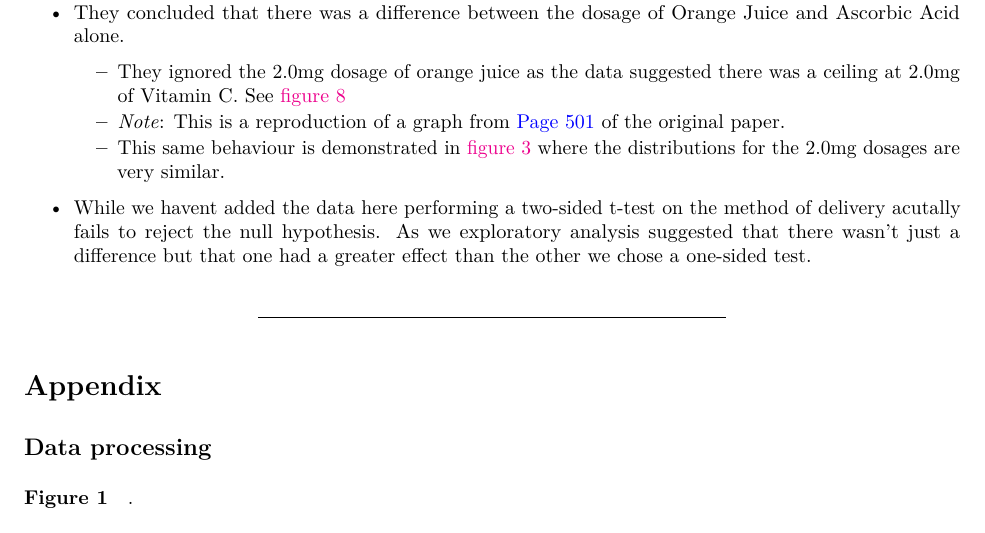
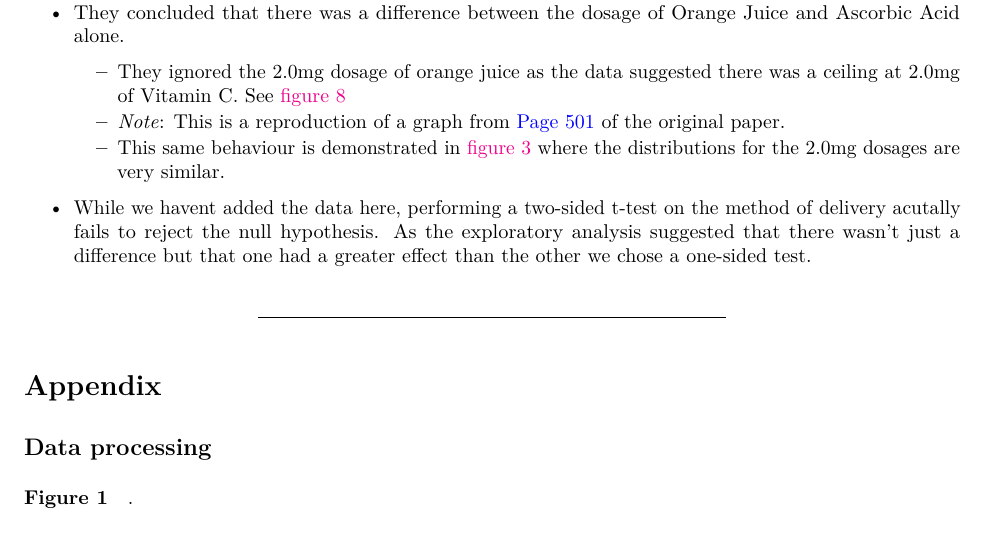
Before and after one commit to chrmzn/Stat_Inference1, an R Markdown document (Stat_Inference_Part2.Rmd): part of page 3 of 6, cut so that both start at the same text. The pictures show the output file Stat_Inference_Part2.pdf that the author committed with the source.

Commit message:
gah, spelling mistakes

```diff
--- a/Stat_Inference_Part2.Rmd
+++ b/Stat_Inference_Part2.Rmd
@@ -77,7 +77,7 @@ After reading the [original study][1] (Page 499) it was interesting to note a fe
     * They ignored the 2.0mg dosage of orange juice as the data suggested there was a ceiling at 2.0mg of Vitamin C. See [figure 8](#figure8)
     * *Note*: This is a reproduction of a graph from [Page 501][1] of the original paper.
     * This same behaviour is demonstrated in [figure 3](#figure3) where the distributions for the 2.0mg dosages are very similar.
-* While we havent added the data here performing a two-sided t-test on the method of delivery acutally fails to reject the null hypothesis. As we exploratory analysis suggested that there wasn't just a difference but that one had a greater effect than the other we chose a one-sided test.
+* While we havent added the data here, performing a two-sided t-test on the method of delivery acutally fails to reject the null hypothesis. As the exploratory analysis suggested that there wasn't just a difference but that one had a greater effect than the other we chose a one-sided test.
 
 ------
 
```
Also changed, not shown: Stat_Inference_Part2.pdf.
